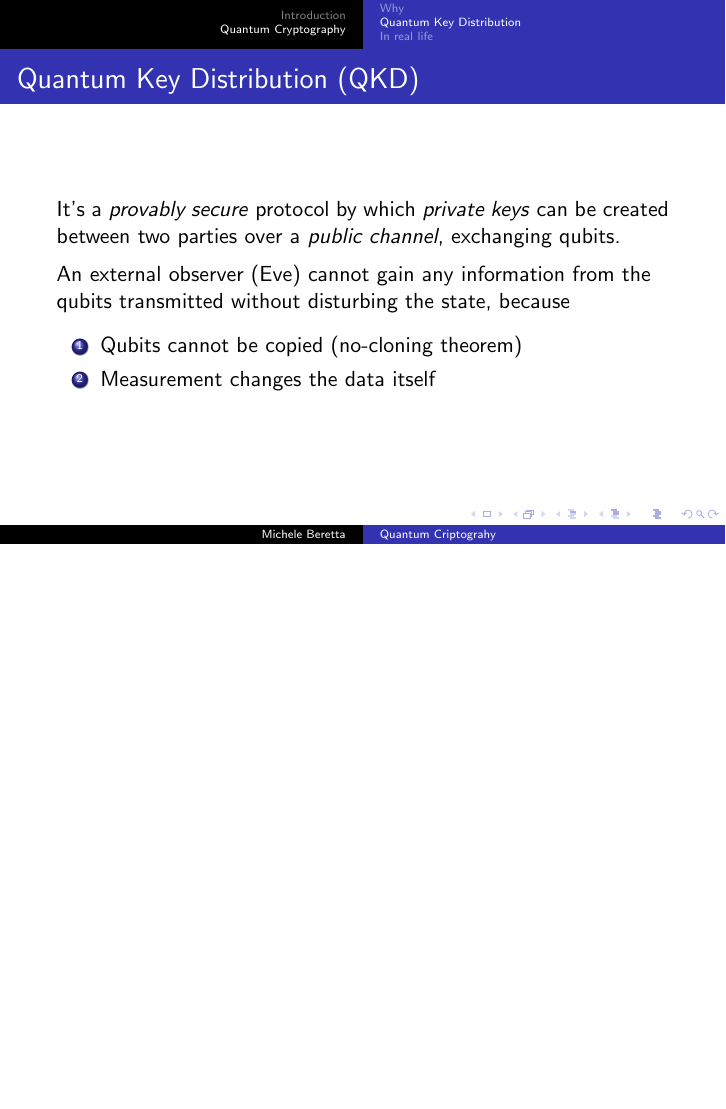
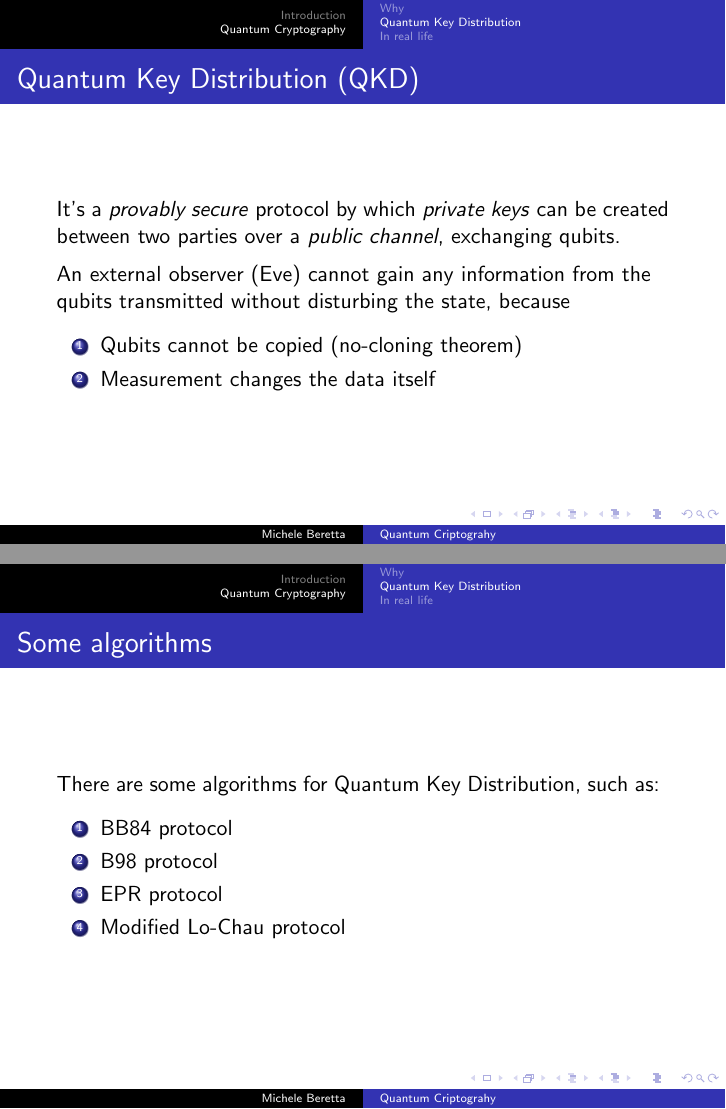
Before and after one commit to micheleberetta98/qkd-presentation, LaTeX slides (presentation.tex): page 20 of 28 before the commit and pages 20 and 21 of 29 after it, the two joined at a grey line, the shorter picture padded with empty space. Compiled offline with pdfLaTeX.

Commit message:
added a list of protocols

```diff
--- a/presentation.tex
+++ b/presentation.tex
@@ -262,6 +262,16 @@
     \end{enumerate}
   \end{frame}
   \begin{frame}
+    \frametitle{Some algorithms}
+    There are some algorithms for Quantum Key Distribution, such as:
+    \begin{enumerate}
+      \item BB84 protocol
+      \item B98 protocol
+      \item EPR protocol
+      \item Modified Lo-Chau protocol
+    \end{enumerate}
+  \end{frame}
+  \begin{frame}
     \frametitle{The BB84 Protocol/1}
     Suppose Alice and Bob want to distill a shared secret key
 
```
Also changed, not shown: presentation.pdf.
